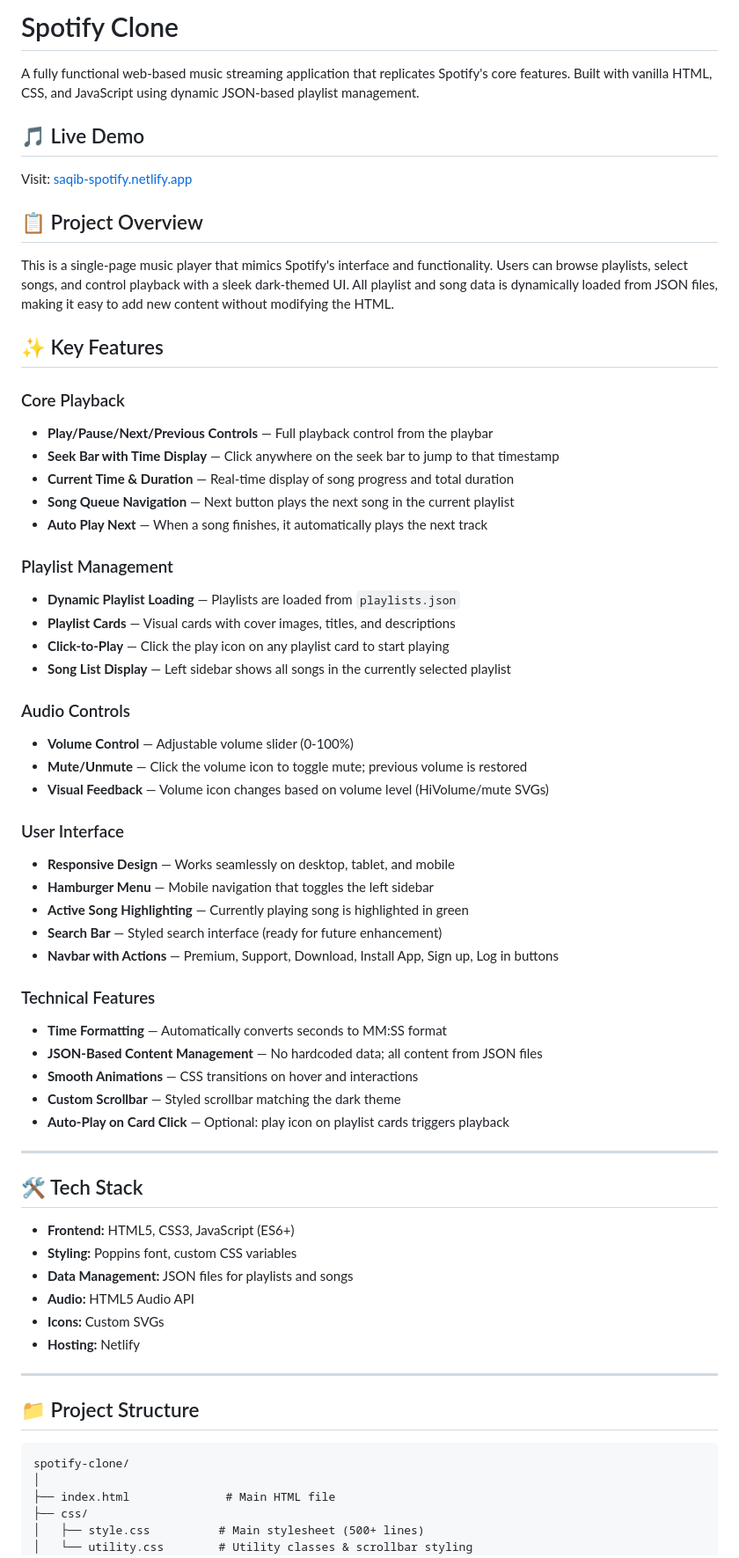
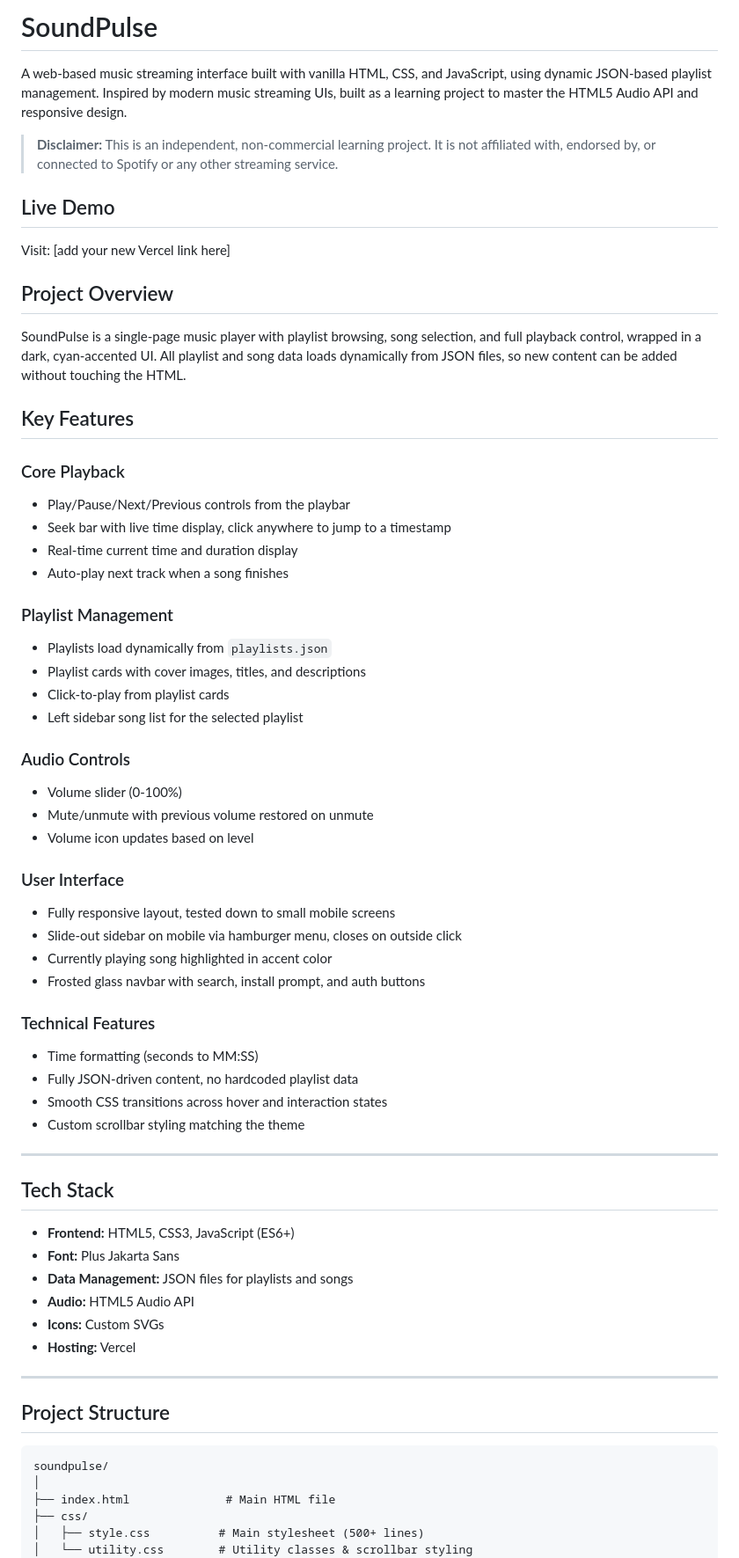
Before and after one commit to Saqib216/spotify-clone, a Markdown page: README.md, the part around one of its changes. Shown at 88% size. Rendered like a GitHub page.

Commit message:
update README to reflect project name change to SoundPulse and enhance project descriptions

````diff
--- a/README.md
+++ b/README.md
@@ -1,66 +1,65 @@
-# Spotify Clone
+# SoundPulse
 
-A fully functional web-based music streaming application that replicates Spotify's core features. Built with vanilla HTML, CSS, and JavaScript using dynamic JSON-based playlist management.
+A web-based music streaming interface built with vanilla HTML, CSS, and JavaScript, using dynamic JSON-based playlist management. Inspired by modern music streaming UIs, built as a learning project to master the HTML5 Audio API and responsive design.
 
-## 🎵 Live Demo
+> **Disclaimer:** This is an independent, non-commercial learning project. It is not affiliated with, endorsed by, or connected to Spotify or any other streaming service.
 
-Visit: [saqib-spotify.netlify.app](https://saqib-spotify.netlify.app)
+## Live Demo
 
-## 📋 Project Overview
+Visit: [add your new Vercel link here]
 
-This is a single-page music player that mimics Spotify's interface and functionality. Users can browse playlists, select songs, and control playback with a sleek dark-themed UI. All playlist and song data is dynamically loaded from JSON files, making it easy to add new content without modifying the HTML.
+## Project Overview
 
-## ✨ Key Features
+SoundPulse is a single-page music player with playlist browsing, song selection, and full playback control, wrapped in a dark, cyan-accented UI. All playlist and song data loads dynamically from JSON files, so new content can be added without touching the HTML.
+
+## Key Features
 
 ### Core Playback
-- **Play/Pause/Next/Previous Controls** — Full playback control from the playbar
-- **Seek Bar with Time Display** — Click anywhere on the seek bar to jump to that timestamp
-- **Current Time & Duration** — Real-time display of song progress and total duration
-- **Song Queue Navigation** — Next button plays the next song in the current playlist
-- **Auto Play Next** — When a song finishes, it automatically plays the next track
+- Play/Pause/Next/Previous controls from the playbar
+- Seek bar with live time display, click anywhere to jump to a timestamp
+- Real-time current time and duration display
+- Auto-play next track when a song finishes
 
 ### Playlist Management
-- **Dynamic Playlist Loading** — Playlists are loaded from `playlists.json`
-- **Playlist Cards** — Visual cards with cover images, titles, and descriptions
-- **Click-to-Play** — Click the play icon on any playlist card to start playing
-- **Song List Display** — Left sidebar shows all songs in the currently selected playlist
+- Playlists load dynamically from `playlists.json`
+- Playlist cards with cover images, titles, and descriptions
+- Click-to-play from playlist cards
+- Left sidebar song list for the selected playlist
 
 ### Audio Controls
-- **Volume Control** — Adjustable volume slider (0-100%)
-- **Mute/Unmute** — Click the volume icon to toggle mute; previous volume is restored
-- **Visual Feedback** — Volume icon changes based on volume level (HiVolume/mute SVGs)
+- Volume slider (0-100%)
+- Mute/unmute with previous volume restored on unmute
+- Volume icon updates based on level
 
 ### User Interface
-- **Responsive Design** — Works seamlessly on desktop, tablet, and mobile
-- **Hamburger Menu** — Mobile navigation that toggles the left sidebar
-- **Active Song Highlighting** — Currently playing song is highlighted in green
-- **Search Bar** — Styled search interface (ready for future enhancement)
-- **Navbar with Actions** — Premium, Support, Download, Install App, Sign up, Log in buttons
+- Fully responsive layout, tested down to small mobile screens
+- Slide-out sidebar on mobile via hamburger menu, closes on outside click
+- Currently playing song highlighted in accent color
+- Frosted glass navbar with search, install prompt, and auth buttons
 
 ### Technical Features
-- **Time Formatting** — Automatically converts seconds to MM:SS format
-- **JSON-Based Content Management** — No hardcoded data; all content from JSON files
-- **Smooth Animations** — CSS transitions on hover and interactions
-- **Custom Scrollbar** — Styled scrollbar matching the dark theme
-- **Auto-Play on Card Click** — Optional: play icon on playlist cards triggers playback
+- Time formatting (seconds to MM:SS)
+- Fully JSON-driven content, no hardcoded playlist data
+- Smooth CSS transitions across hover and interaction states
+- Custom scrollbar styling matching the theme
 
 ---
 
-## 🛠️ Tech Stack
+## Tech Stack
 
 - **Frontend:** HTML5, CSS3, JavaScript (ES6+)
-- **Styling:** Poppins font, custom CSS variables
+- **Font:** Plus Jakarta Sans
 - **Data Management:** JSON files for playlists and songs
 - **Audio:** HTML5 Audio API
 - **Icons:** Custom SVGs
-- **Hosting:** Netlify
+- **Hosting:** Vercel
 
 ---
 
-## 📁 Project Structure
+## Project Structure
 
 ```
-spotify-clone/
+soundpulse/
 │
 ├── index.html              # Main HTML file
 ├── css/
````
Also changed, not shown: other parts of README.md (+75 -178 lines).
